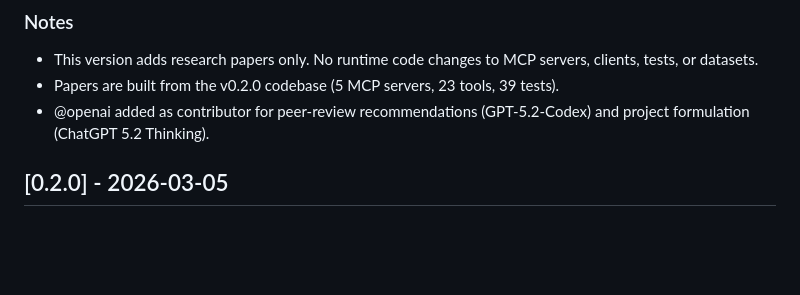
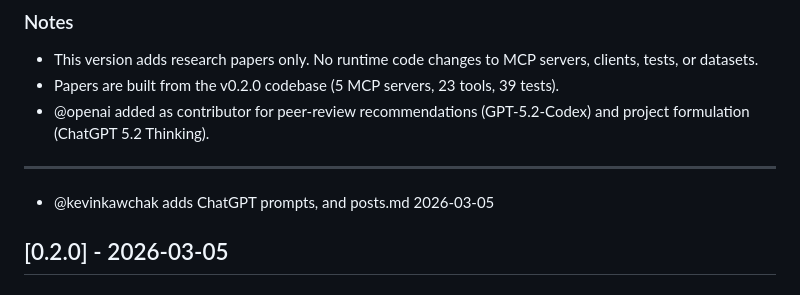
Before and after one commit to kevinkawchak/mcp-pai-oncology-trials, a Markdown page: changelog.md, the part around the change. Drawn GitHub-style; blank space fills up the shorter version.

```diff
--- a/changelog.md
+++ b/changelog.md
@@ -21,6 +21,8 @@
 - This version adds research papers only. No runtime code changes to MCP servers, clients, tests, or datasets.
 - Papers are built from the v0.2.0 codebase (5 MCP servers, 23 tools, 39 tests).
 - @openai added as contributor for peer-review recommendations (GPT-5.2-Codex) and project formulation (ChatGPT 5.2 Thinking).
+---
+- @kevinkawchak adds ChatGPT prompts, and posts.md 2026-03-05
 
 ## [0.2.0] - 2026-03-05
 
```
